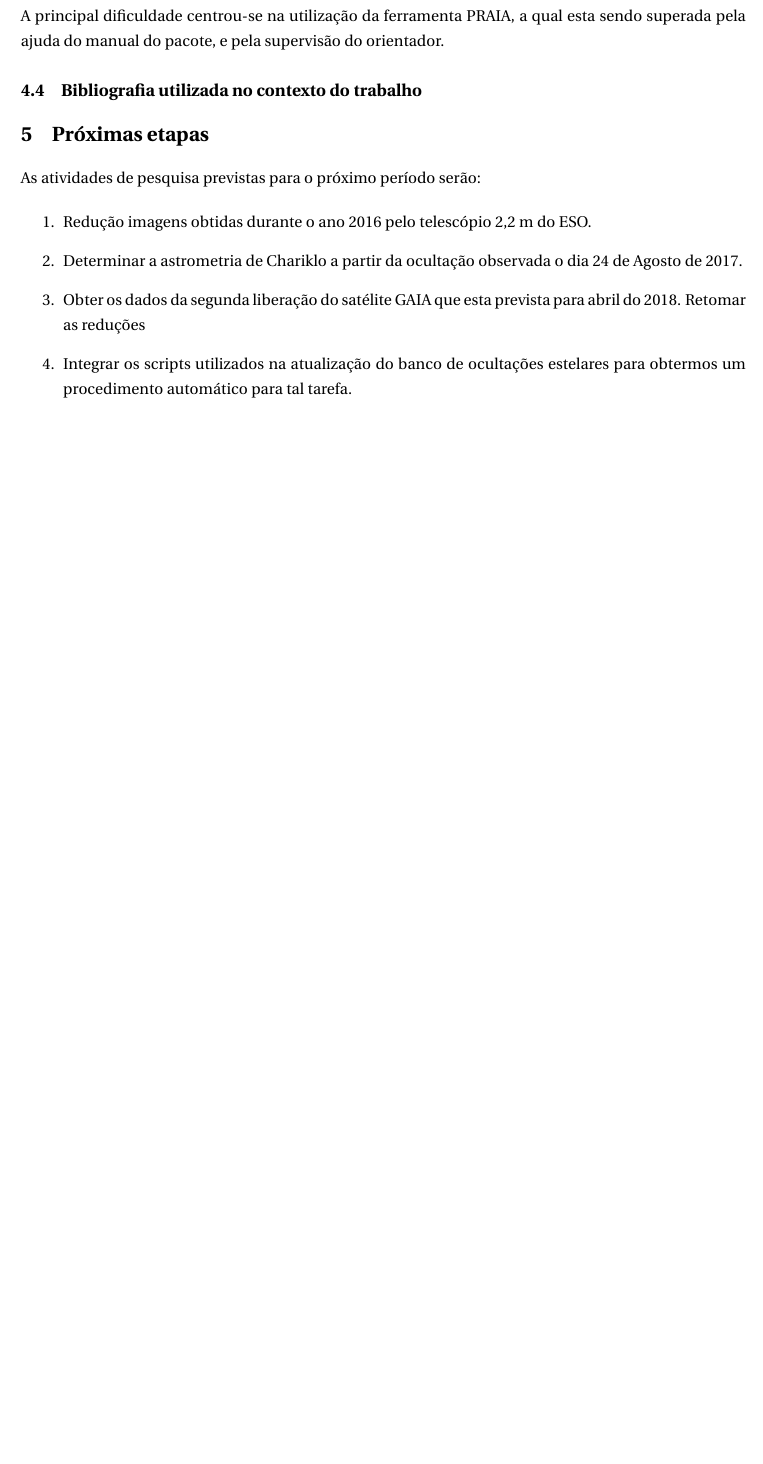
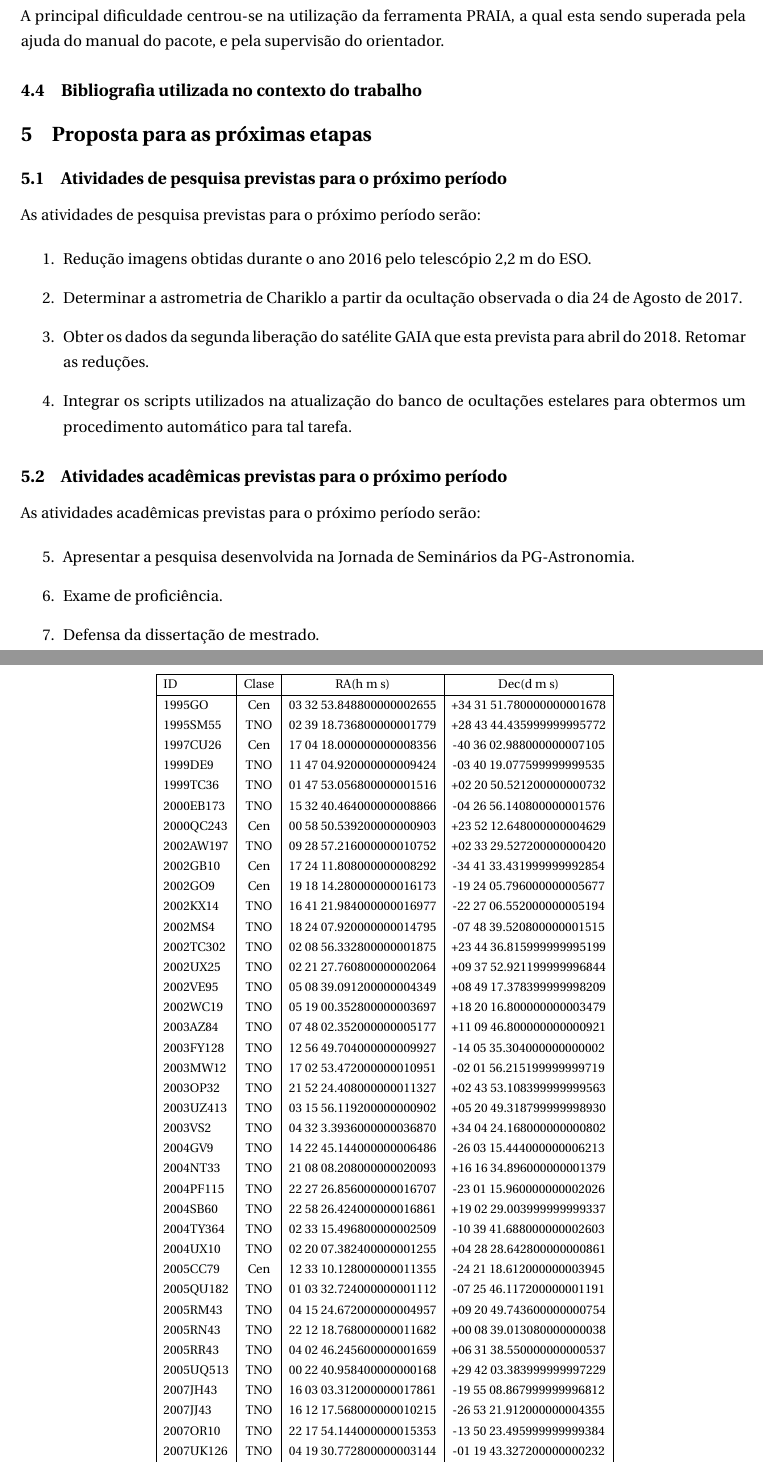
Before and after one commit to fredifqh/relatorio_nov_2017, a LaTeX document (relatorio_nov_2017.tex): part of page 6 of 7 before the commit and two parts of pages 6 and 7 of 9 after it, the two joined at a grey line, cut so that both start at the same text, the shorter picture padded with empty space. Compiled offline with pdfLaTeX.

Commit message:
was added a table with results

```diff
--- a/relatorio_nov_2017.tex
+++ b/relatorio_nov_2017.tex
@@ -15,7 +15,7 @@
 \usepackage{comment}
 \usepackage[compress,comma,]{natbib}
 \usepackage[bottom]{footmisc}    %footnote in bottom position
-
+\usepackage{enumitem}
 \marginsize{2.5cm}{2cm}{2cm}{2cm}
 
 
@@ -165,7 +163,70 @@ Este é o meu primeiro relatório como aluno do DPPG.
 %===================================================================
 \subsection{Resultados parciais já obtidos}
 %===================================================================
+
 Foram determinadas a astrometria de 43 TNOs usando as imagens obtidas durante o ano 2013 pelo telescópio 2,2 m do ESO, e a primeira liberação de dados (Gaia DR1). A tabela que se segue mostra os resultados já obtidos.
+
+\begin{table}[!h]
+\begin{center}
+%\textbf{Table}
+\scalebox{0.8}{
+\begin{tabular}{|l|c|c|c|}
+\hline
+ID          & Clase &          RA(h m s)       &         Dec(d m s)        \\
+\hline
+1995GO      &  Cen &  03 32 53.848800000002655 & +34 31 51.780000000001678 \\
+1995SM55    &  TNO &  02 39 18.736800000001779 & +28 43 44.435999999995772 \\
+1997CU26    &  Cen &  17 04 18.000000000008356 & -40 36 02.988000000007105 \\
+1999DE9     &  TNO &  11 47 04.920000000009424 & -03 40 19.077599999999535 \\
+1999TC36    &  TNO &  01 47 53.056800000001516 & +02 20 50.521200000000732 \\
+2000EB173   &  TNO &  15 32 40.464000000008866 & -04 26 56.140800000001576 \\
+2000QC243   &  Cen &  00 58 50.539200000000903 & +23 52 12.648000000004629 \\
+2002AW197   &  TNO &  09 28 57.216000000010752 & +02 33 29.527200000000420 \\
+2002GB10    &  Cen &  17 24 11.808000000008292 & -34 41 33.431999999992854 \\
+2002GO9     &  Cen &  19 18 14.280000000016173 & -19 24 05.796000000005677 \\
+2002KX14    &  TNO &  16 41 21.984000000016977 & -22 27 06.552000000005194 \\
+2002MS4     &  TNO &  18 24 07.920000000014795 & -07 48 39.520800000001515 \\
+2002TC302   &  TNO &  02 08 56.332800000001875 & +23 44 36.815999999995199 \\
+2002UX25    &  TNO &  02 21 27.760800000002064 & +09 37 52.921199999996844 \\
+2002VE95    &  TNO &  05 08 39.091200000004349 & +08 49 17.378399999998209 \\
+2002WC19    &  TNO &  05 19 00.352800000003697 & +18 20 16.800000000003479 \\
+2003AZ84    &  TNO &  07 48 02.352000000005177 & +11 09 46.800000000000921 \\
+2003FY128   &  TNO &  12 56 49.704000000009927 & -14 05 35.304000000000002 \\
+2003MW12    &  TNO &  17 02 53.472000000010951 & -02 01 56.215199999999719 \\
+2003OP32    &  TNO &  21 52 24.408000000011327 & +02 43 53.108399999999563 \\
+2003UZ413   &  TNO &  03 15 56.119200000000902 & +05 20 49.318799999998930 \\
+2003VS2     &  TNO &  04 32 3.3936000000036870 & +34 04 24.168000000000802 \\
+2004GV9     &  TNO &  14 22 45.144000000006486 & -26 03 15.444000000006213 \\
+2004NT33    &  TNO &  21 08 08.208000000020093 & +16 16 34.896000000001379 \\
+2004PF115   &  TNO &  22 27 26.856000000016707 & -23 01 15.960000000002026 \\
+2004SB60    &  TNO &  22 58 26.424000000016861 & +19 02 29.003999999999337 \\
+2004TY364   &  TNO &  02 33 15.496800000002509 & -10 39 41.688000000002603 \\
+2004UX10    &  TNO &  02 20 07.382400000001255 & +04 28 28.642800000000861 \\
+2005CC79    &  Cen &  12 33 10.128000000011355 & -24 21 18.612000000003945 \\
+2005QU182   &  TNO &  01 03 32.724000000001112 & -07 25 46.117200000001191 \\
+2005RM43    &  TNO &  04 15 24.672000000004957 & +09 20 49.743600000000754 \\
+2005RN43    &  TNO &  22 12 18.768000000011682 & +00 08 39.013080000000038 \\
+2005RR43    &  TNO &  04 02 46.245600000001659 & +06 31 38.550000000000537 \\
+2005UQ513   &  TNO &  00 22 40.958400000000168 & +29 42 03.383999999997229 \\
+2007JH43    &  TNO &  16 03 03.312000000017861 & -19 55 08.867999999996812 \\
+2007JJ43    &  TNO &  16 12 17.568000000010215 & -26 53 21.912000000004355 \\
+2007OR10    &  TNO &  22 17 54.144000000015353 & -13 50 23.495999999999384 \\
+2007UK126   &  TNO &  04 19 30.772800000003144 & -01 19 43.327200000000232 \\
+2008OG19    &  TNO &  20 10 34.368000000011989 & -11 17 43.079999999997227 \\
+2010EK139   &  TNO &  13 21 06.000000000012449 & -33 01 01.487999999999942 \\
+IXION       &  TNO &  17 16 44.880000000015627 & -26 07 55.200000000005218 \\
+ORCUS       &  TNO &  09 52 09.744000000007986 & -07 17 11.003999999999721 \\
+QUAOAR      &  TNO &  17 39 31.008000000018967 & -15 28 43.932000000002063 \\
+\hline
+
+%           \hline
+\end{tabular}}
+\end{center}
+\end{table}
+
+
+
+
 %======================================================================
 \subsection{Dificuldades encontradas e como elas estão sendo superadas}
 A principal dificuldade centrou-se na utilização da ferramenta PRAIA, a qual esta sendo superada pela ajuda do manual do pacote, e pela supervisão do orientador.
@@ -176,15 +237,25 @@ A principal dificuldade centrou-se na utilização da ferramenta PRAIA, a qual e
 %======================================================================
 
 %===================================================================
-\section{Pr\'oximas etapas}
+\section{Proposta para as próximas etapas}
 %===================================================================
 
+\subsection{Atividades de pesquisa previstas para o próximo período}
 As atividades de pesquisa previstas para o pr\'oximo per\'iodo ser\~ao:
 
 \begin{enumerate}
 \item Redução imagens obtidas durante o ano 2016 pelo telescópio 2,2 m do ESO.
 \item Determinar a astrometria de Chariklo a partir da ocultação observada o dia 24 de Agosto de 2017.
-\item Obter os dados da segunda liberação do satélite GAIA que esta prevista para abril do 2018. Retomar as redu\c c\~oes
+\item Obter os dados da segunda liberação do satélite GAIA que esta prevista para abril do 2018. Retomar as redu\c c\~oes.
 \item Integrar os scripts utilizados na atualiza\c c\~ao do banco de oculta\c c\~oes estelares para obtermos um procedimento autom\'atico para tal tarefa.
 \end{enumerate}
+%------------------------------------------------------------------------------
+\subsection{Atividades acadêmicas previstas para o próximo período}
 
+As atividades acadêmicas previstas para o pr\'oximo per\'iodo ser\~ao:
+
+\begin{enumerate}[resume]
+  \item Apresentar a pesquisa desenvolvida na Jornada de Seminários da PG-Astronomia.
+  \item Exame de proficiência.
+  \item Defensa da dissertação de mestrado.
+\end{enumerate}
```
Also changed, not shown: relatorio_nov_2017.tex (50 more changed lines).
